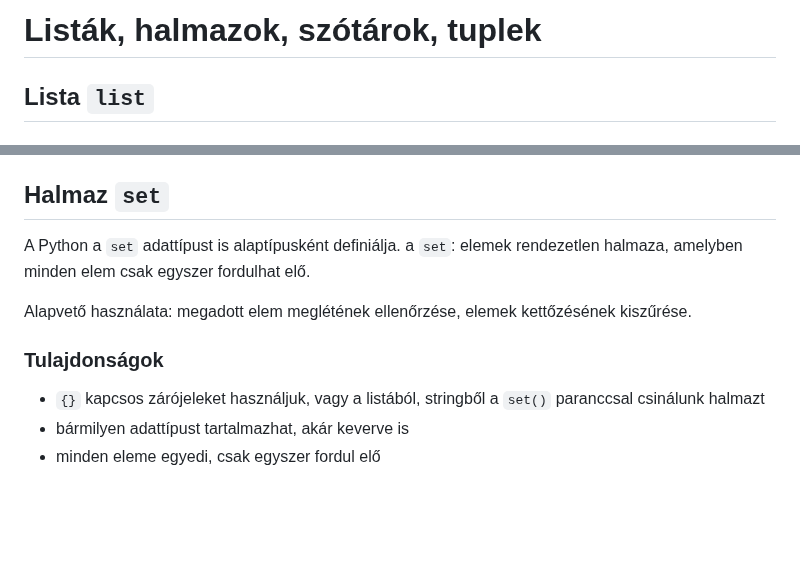
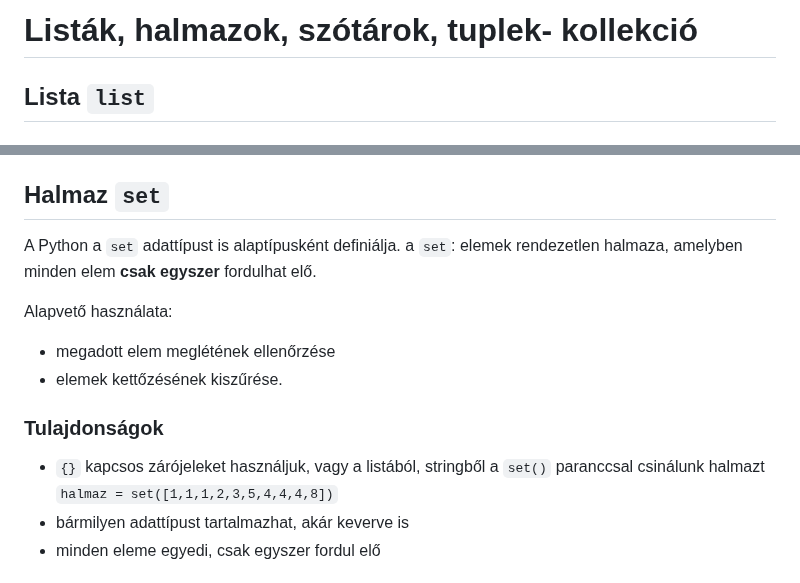
Before and after one commit to SpsKnSK/api, a Markdown page: Lessons_hu/12_list_set_dictionary_tuple_hu.md, 2 parts joined by grey strips. GitHub-like rendering; blank space fills up the shorter version.

```diff
--- a/Lessons_hu/12_list_set_dictionary_tuple_hu.md
+++ b/Lessons_hu/12_list_set_dictionary_tuple_hu.md
@@ -1,4 +1,4 @@
-# Listák, halmazok, szótárok, tuplek
+# Listák, halmazok, szótárok, tuplek- kollekció
 
 ## Lista `list`
 ### Tulajdonságok
@@ -26,12 +26,14 @@
 
 
 ## Halmaz `set`
-A Python a `set` adattípust is alaptípusként definiálja. a `set`: elemek rendezetlen halmaza, amelyben minden elem csak egyszer fordulhat elő.
+A Python a `set` adattípust is alaptípusként definiálja. a `set`: elemek rendezetlen halmaza, amelyben minden elem **csak egyszer** fordulhat elő.
 
-Alapvető használata: megadott elem meglétének ellenőrzése, elemek kettőzésének kiszűrése.
+Alapvető használata:
+- megadott elem meglétének ellenőrzése
+- elemek kettőzésének kiszűrése.
 
 ### Tulajdonságok
-- `{}` kapcsos zárójeleket használjuk, vagy a listából, stringből a `set()` paranccsal csinálunk halmazt
+- `{}` kapcsos zárójeleket használjuk, vagy a listából, stringből a `set()` paranccsal csinálunk halmazt `halmaz = set([1,1,1,2,3,5,4,4,4,8])`
 - bármilyen adattípust tartalmazhat, akár keverve is
 - minden eleme egyedi, csak egyszer fordul elő
 ### Példa
```
Also changed, not shown: Lessons_sk/12_list_set_dictionary_tuple_sk.md (+8 -6 lines).
